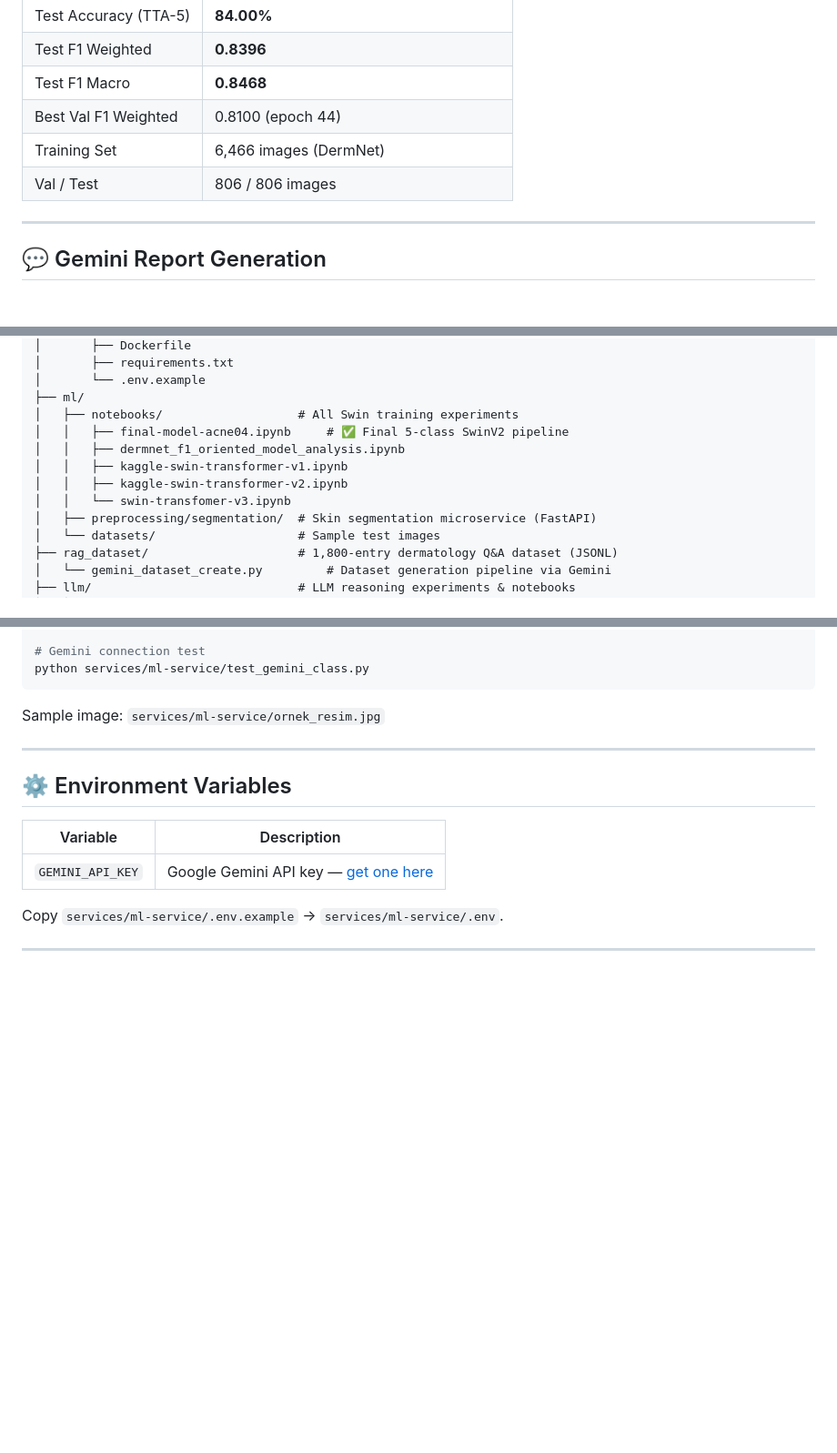
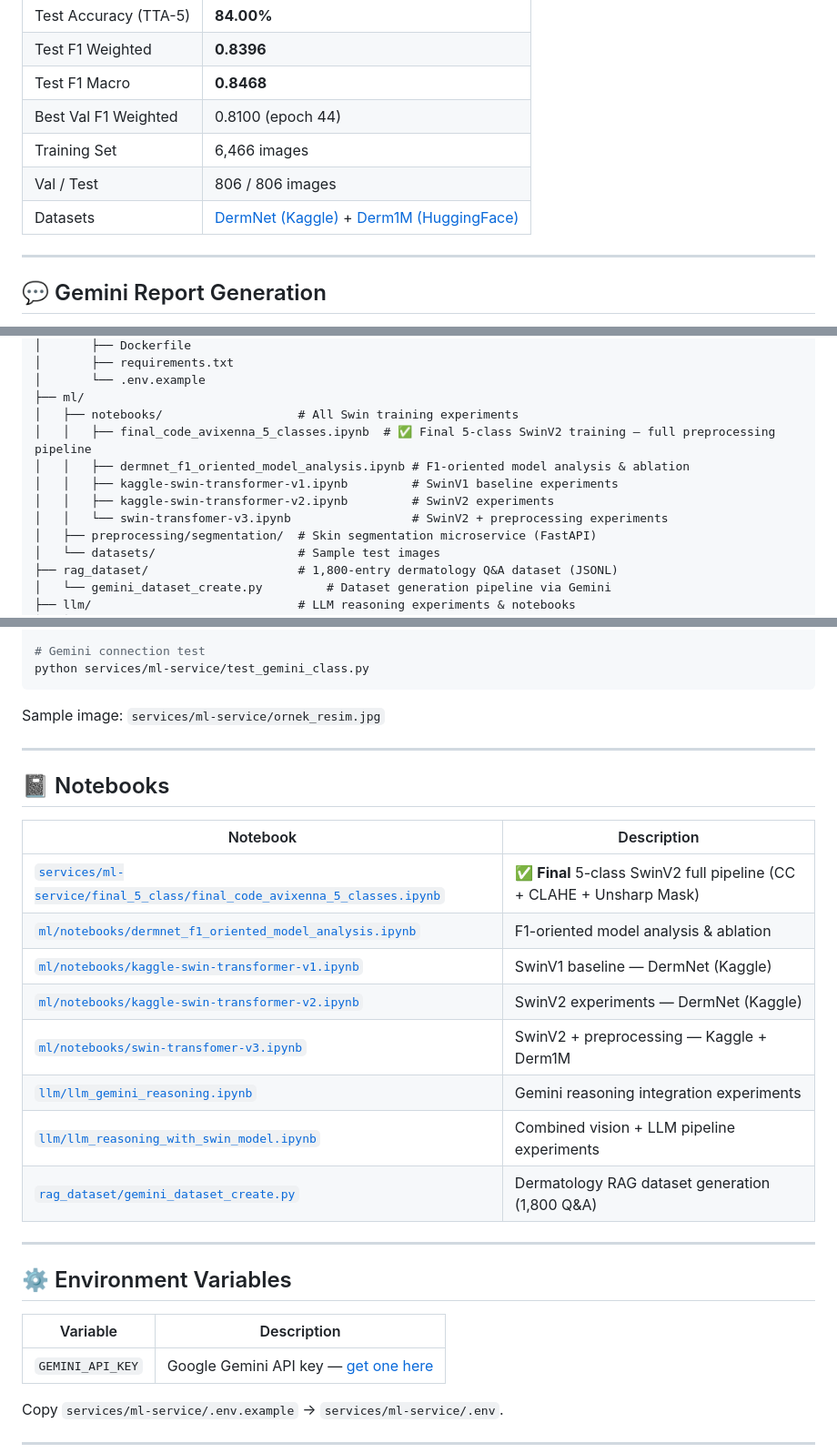
Before and after one commit to abdullahdrm/avicenna, a Markdown page: README.md, 3 parts joined by grey strips. Shown at 91% size. Drawn GitHub-style; blank space fills up the shorter version.

Commit message:
docs: fix notebook path, add Derm1M + Kaggle dataset refs, add notebooks table

```diff
--- a/README.md
+++ b/README.md
@@ -82,8 +82,9 @@ Color correction before contrast enhancement; sharpening last to avoid amplifyin
 | Test F1 Weighted | **0.8396** |
 | Test F1 Macro | **0.8468** |
 | Best Val F1 Weighted | 0.8100 (epoch 44) |
-| Training Set | 6,466 images (DermNet) |
+| Training Set | 6,466 images |
 | Val / Test | 806 / 806 images |
+| Datasets | [DermNet (Kaggle)](https://www.kaggle.com/datasets/shubhamgoel27/dermnet) + [Derm1M (HuggingFace)](https://huggingface.co/datasets/redlessone/Derm1M) |
 
 ---
 
@@ -135,11 +136,11 @@ avicenna/
 │       └── .env.example
 ├── ml/
 │   ├── notebooks/                   # All Swin training experiments
-│   │   ├── final-model-acne04.ipynb     # ✅ Final 5-class SwinV2 pipeline
-│   │   ├── dermnet_f1_oriented_model_analysis.ipynb
-│   │   ├── kaggle-swin-transformer-v1.ipynb
-│   │   ├── kaggle-swin-transformer-v2.ipynb
-│   │   └── swin-transfomer-v3.ipynb
+│   │   ├── final_code_avixenna_5_classes.ipynb  # ✅ Final 5-class SwinV2 training — full preprocessing pipeline
+│   │   ├── dermnet_f1_oriented_model_analysis.ipynb # F1-oriented model analysis & ablation
+│   │   ├── kaggle-swin-transformer-v1.ipynb         # SwinV1 baseline experiments
+│   │   ├── kaggle-swin-transformer-v2.ipynb         # SwinV2 experiments
+│   │   └── swin-transfomer-v3.ipynb                 # SwinV2 + preprocessing experiments
 │   ├── preprocessing/segmentation/  # Skin segmentation microservice (FastAPI)
 │   └── datasets/                    # Sample test images
 ├── rag_dataset/                     # 1,800-entry dermatology Q&A dataset (JSONL)
@@ -259,6 +260,21 @@ Sample image: `services/ml-service/ornek_resim.jpg`
 
 ---
 
+## 📓 Notebooks
+
+| Notebook | Description |
+|---|---|
+| [`services/ml-service/final_5_class/final_code_avixenna_5_classes.ipynb`](services/ml-service/final_5_class/final_code_avixenna_5_classes.ipynb) | ✅ **Final** 5-class SwinV2 full pipeline (CC + CLAHE + Unsharp Mask) |
+| [`ml/notebooks/dermnet_f1_oriented_model_analysis.ipynb`](ml/notebooks/dermnet_f1_oriented_model_analysis.ipynb) | F1-oriented model analysis & ablation |
+| [`ml/notebooks/kaggle-swin-transformer-v1.ipynb`](ml/notebooks/kaggle-swin-transformer-v1.ipynb) | SwinV1 baseline — DermNet (Kaggle) |
+| [`ml/notebooks/kaggle-swin-transformer-v2.ipynb`](ml/notebooks/kaggle-swin-transformer-v2.ipynb) | SwinV2 experiments — DermNet (Kaggle) |
+| [`ml/notebooks/swin-transfomer-v3.ipynb`](ml/notebooks/swin-transfomer-v3.ipynb) | SwinV2 + preprocessing — Kaggle + Derm1M |
+| [`llm/llm_gemini_reasoning.ipynb`](llm/llm_gemini_reasoning.ipynb) | Gemini reasoning integration experiments |
+| [`llm/llm_reasoning_with_swin_model.ipynb`](llm/llm_reasoning_with_swin_model.ipynb) | Combined vision + LLM pipeline experiments |
+| [`rag_dataset/gemini_dataset_create.py`](rag_dataset/gemini_dataset_create.py) | Dermatology RAG dataset generation (1,800 Q&A) |
+
+---
+
 ## ⚙️ Environment Variables
 
 | Variable | Description |
```
Also changed, not shown: other parts of README.md (+2 -2 lines).
